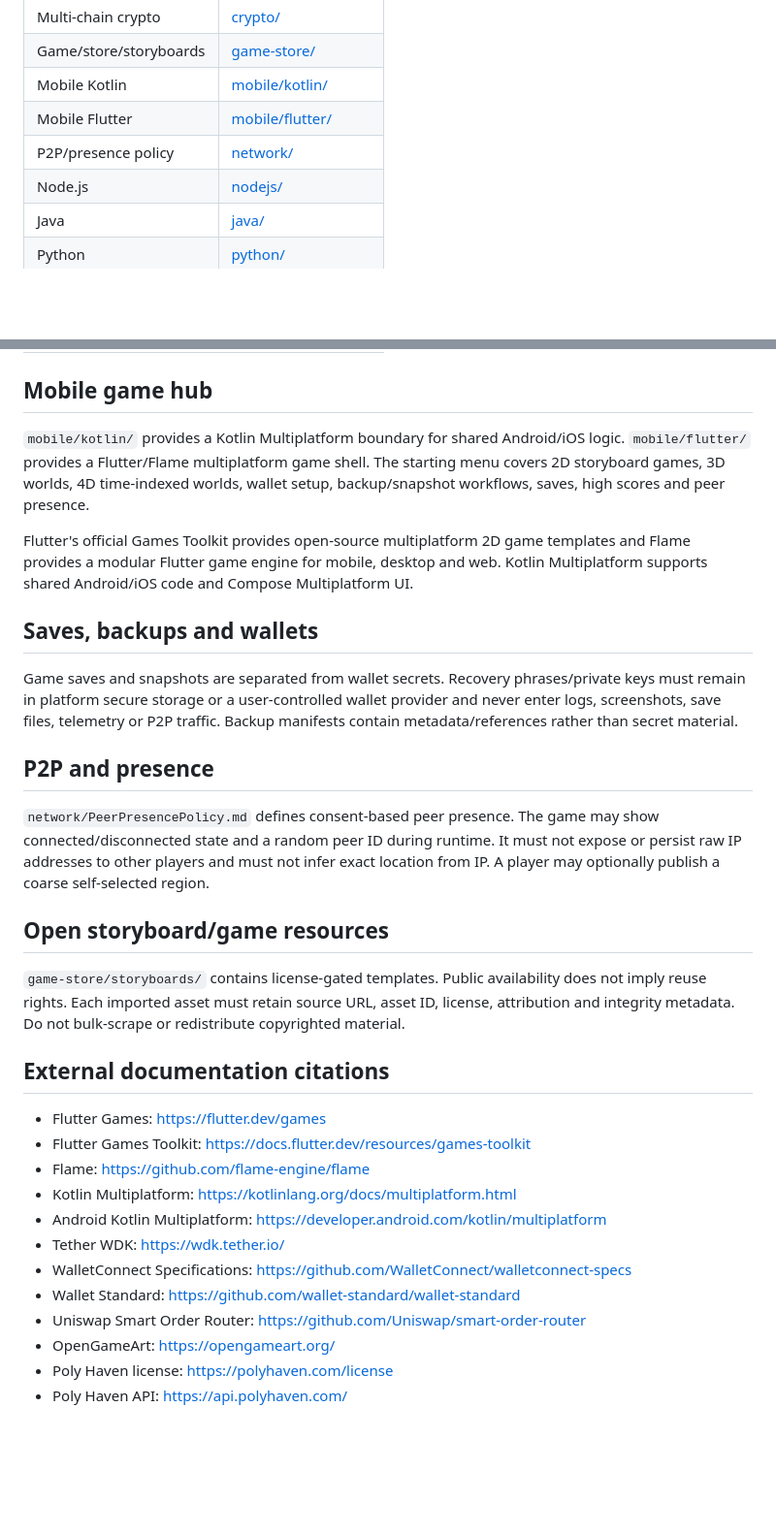
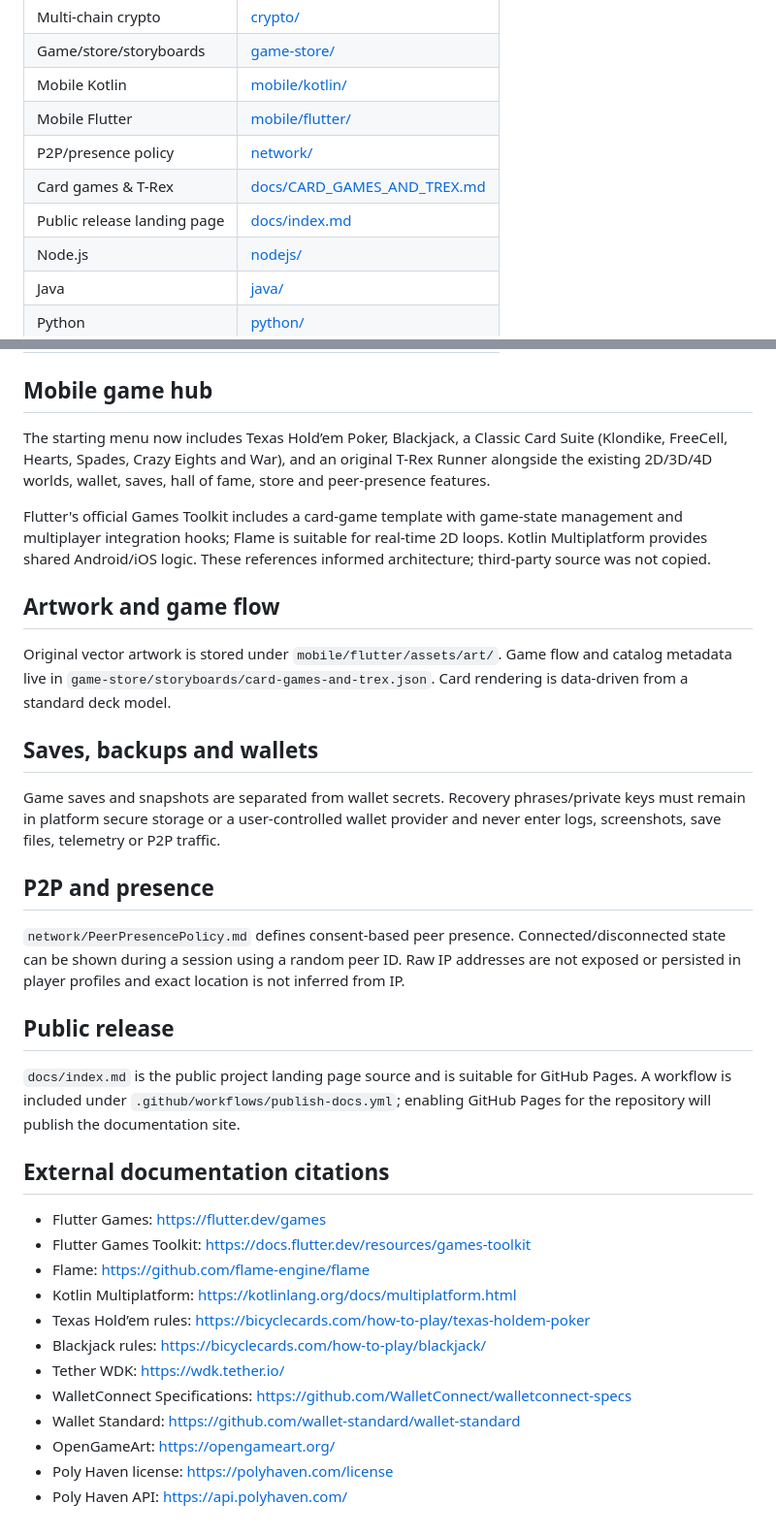
Before and after one commit to amerhwitat/BizX, a Markdown page: README.md, 2 parts joined by grey strips. Shown at 97% size. Rendered like a GitHub page; blank space fills up the shorter version.

Commit message:
Document card games, T-Rex and public release pages

```diff
--- a/README.md
+++ b/README.md
@@ -17,6 +17,8 @@ BizX is the core business/application repository for the BizX/BizXtreme platform
 | Mobile Kotlin | [mobile/kotlin/](mobile/kotlin/) |
 | Mobile Flutter | [mobile/flutter/](mobile/flutter/) |
 | P2P/presence policy | [network/](network/) |
+| Card games & T-Rex | [docs/CARD_GAMES_AND_TREX.md](docs/CARD_GAMES_AND_TREX.md) |
+| Public release landing page | [docs/index.md](docs/index.md) |
 | Node.js | [nodejs/](nodejs/) |
 | Java | [java/](java/) |
 | Python | [python/](python/) |
@@ -27,21 +29,25 @@ BizX is the core business/application repository for the BizX/BizXtreme platform
 
 ## Mobile game hub
 
-`mobile/kotlin/` provides a Kotlin Multiplatform boundary for shared Android/iOS logic. `mobile/flutter/` provides a Flutter/Flame multiplatform game shell. The starting menu covers 2D storyboard games, 3D worlds, 4D time-indexed worlds, wallet setup, backup/snapshot workflows, saves, high scores and peer presence.
+The starting menu now includes Texas Hold’em Poker, Blackjack, a Classic Card Suite (Klondike, FreeCell, Hearts, Spades, Crazy Eights and War), and an original T-Rex Runner alongside the existing 2D/3D/4D worlds, wallet, saves, hall of fame, store and peer-presence features.
 
-Flutter's official Games Toolkit provides open-source multiplatform 2D game templates and Flame provides a modular Flutter game engine for mobile, desktop and web. Kotlin Multiplatform supports shared Android/iOS code and Compose Multiplatform UI.
+Flutter's official Games Toolkit includes a card-game template with game-state management and multiplayer integration hooks; Flame is suitable for real-time 2D loops. Kotlin Multiplatform provides shared Android/iOS logic. These references informed architecture; third-party source was not copied.
+
+## Artwork and game flow
+
+Original vector artwork is stored under `mobile/flutter/assets/art/`. Game flow and catalog metadata live in `game-store/storyboards/card-games-and-trex.json`. Card rendering is data-driven from a standard deck model.
 
 ## Saves, backups and wallets
 
-Game saves and snapshots are separated from wallet secrets. Recovery phrases/private keys must remain in platform secure storage or a user-controlled wallet provider and never enter logs, screenshots, save files, telemetry or P2P traffic. Backup manifests contain metadata/references rather than secret material.
+Game saves and snapshots are separated from wallet secrets. Recovery phrases/private keys must remain in platform secure storage or a user-controlled wallet provider and never enter logs, screenshots, save files, telemetry or P2P traffic.
 
 ## P2P and presence
 
-`network/PeerPresencePolicy.md` defines consent-based peer presence. The game may show connected/disconnected state and a random peer ID during runtime. It must not expose or persist raw IP addresses to other players and must not infer exact location from IP. A player may optionally publish a coarse self-selected region.
+`network/PeerPresencePolicy.md` defines consent-based peer presence. Connected/disconnected state can be shown during a session using a random peer ID. Raw IP addresses are not exposed or persisted in player profiles and exact location is not inferred from IP.
 
-## Open storyboard/game resources
+## Public release
 
-`game-store/storyboards/` contains license-gated templates. Public availability does not imply reuse rights. Each imported asset must retain source URL, asset ID, license, attribution and integrity metadata. Do not bulk-scrape or redistribute copyrighted material.
+`docs/index.md` is the public project landing page source and is suitable for GitHub Pages. A workflow is included under `.github/workflows/publish-docs.yml`; enabling GitHub Pages for the repository will publish the documentation site.
 
 ## External documentation citations
 
@@ -49,11 +55,11 @@ Game saves and snapshots are separated from wallet secrets. Recovery phrases/pri
 - Flutter Games Toolkit: https://docs.flutter.dev/resources/games-toolkit
 - Flame: https://github.com/flame-engine/flame
 - Kotlin Multiplatform: https://kotlinlang.org/docs/multiplatform.html
-- Android Kotlin Multiplatform: https://developer.android.com/kotlin/multiplatform
+- Texas Hold’em rules: https://bicyclecards.com/how-to-play/texas-holdem-poker
+- Blackjack rules: https://bicyclecards.com/how-to-play/blackjack/
 - Tether WDK: https://wdk.tether.io/
 - WalletConnect Specifications: https://github.com/WalletConnect/walletconnect-specs
 - Wallet Standard: https://github.com/wallet-standard/wallet-standard
-- Uniswap Smart Order Router: https://github.com/Uniswap/smart-order-router
 - OpenGameArt: https://opengameart.org/
 - Poly Haven license: https://polyhaven.com/license
 - Poly Haven API: https://api.polyhaven.com/
```
